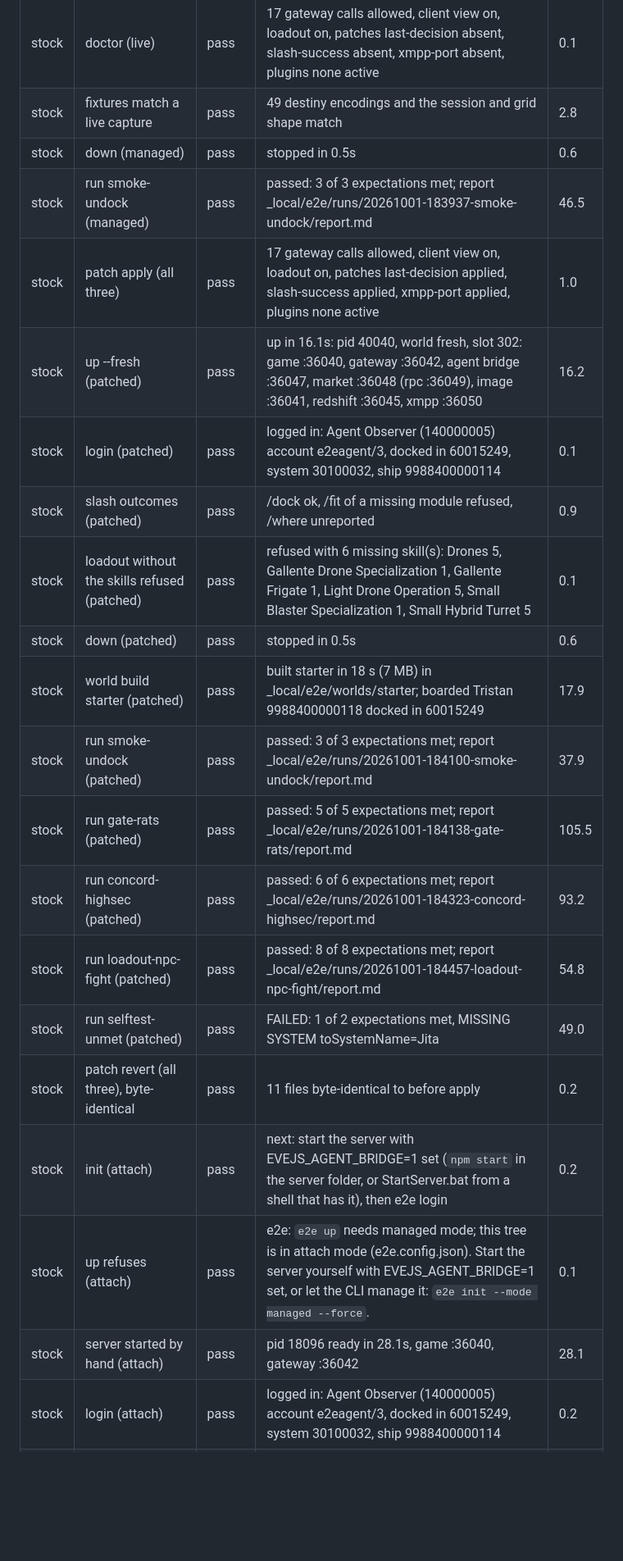
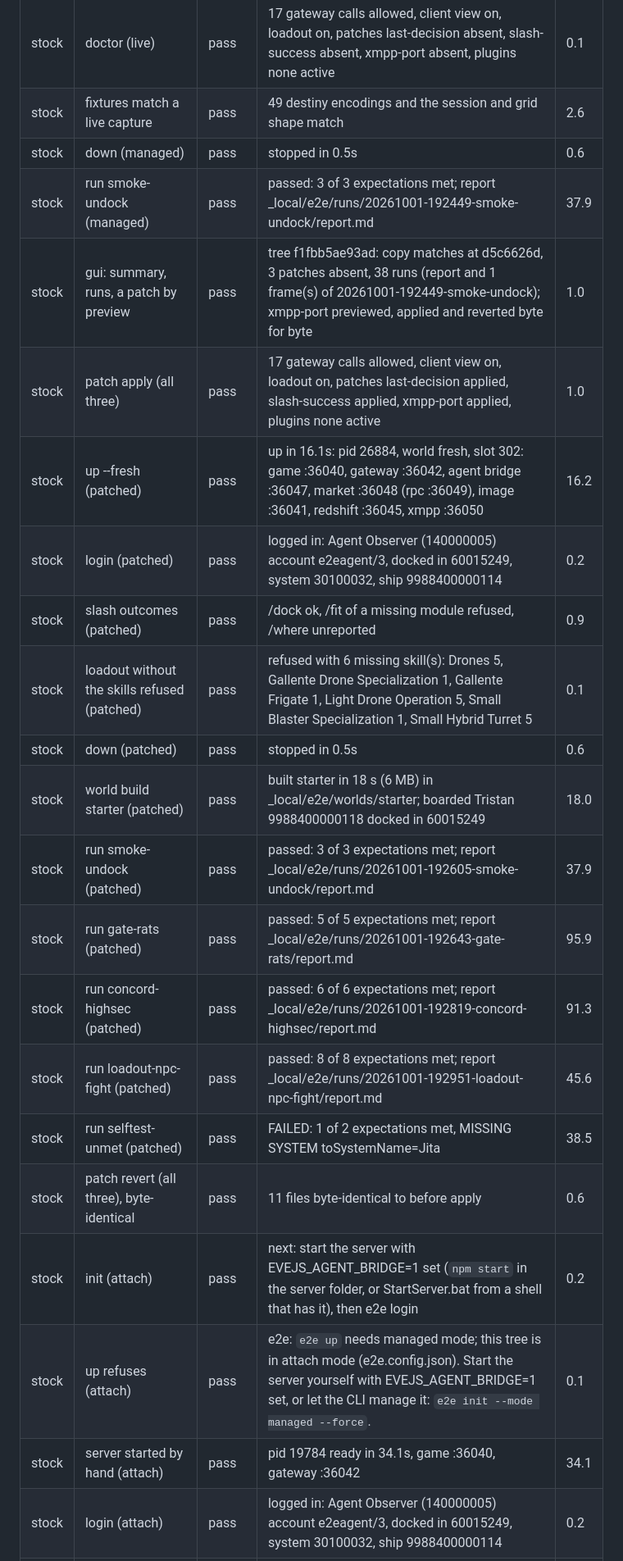
Before and after one commit to Clogs/gridcheck, a Markdown page: compat-report.md, the part around one of its changes. Shown at 82% size. Drawn GitHub-style; blank space fills up the shorter version.

```diff
--- a/compat-report.md
+++ b/compat-report.md
@@ -30,21 +30,22 @@
 | stock | doctor (live) | pass | 17 gateway calls allowed, client view on, loadout on, patches last-decision absent, slash-success absent, xmpp-port absent, plugins none active | 0.1 |
-| stock | fixtures match a live capture | pass | 49 destiny encodings and the session and grid shape match | 2.8 |
+| stock | fixtures match a live capture | pass | 49 destiny encodings and the session and grid shape match | 2.6 |
 | stock | down (managed) | pass | stopped in 0.5s | 0.6 |
-| stock | run smoke-undock (managed) | pass | passed: 3 of 3 expectations met; report _local/e2e/runs/20261001-183937-smoke-undock/report.md | 46.5 |
+| stock | run smoke-undock (managed) | pass | passed: 3 of 3 expectations met; report _local/e2e/runs/20261001-192449-smoke-undock/report.md | 37.9 |
+| stock | gui: summary, runs, a patch by preview | pass | tree f1fbb5ae93ad: copy matches at d5c6626d, 3 patches absent, 38 runs (report and 1 frame(s) of 20261001-192449-smoke-undock); xmpp-port previewed, applied and reverted byte for byte | 1.0 |
 | stock | patch apply (all three) | pass | 17 gateway calls allowed, client view on, loadout on, patches last-decision applied, slash-success applied, xmpp-port applied, plugins none active | 1.0 |
-| stock | up --fresh (patched) | pass | up in 16.1s: pid 40040, world fresh, slot 302: game :36040, gateway :36042, agent bridge :36047, market :36048 (rpc :36049), image :36041, redshift :36045, xmpp :36050 | 16.2 |
-| stock | login (patched) | pass | logged in: Agent Observer (140000005) account e2eagent/3, docked in 60015249, system 30100032, ship 9988400000114 | 0.1 |
+| stock | up --fresh (patched) | pass | up in 16.1s: pid 26884, world fresh, slot 302: game :36040, gateway :36042, agent bridge :36047, market :36048 (rpc :36049), image :36041, redshift :36045, xmpp :36050 | 16.2 |
+| stock | login (patched) | pass | logged in: Agent Observer (140000005) account e2eagent/3, docked in 60015249, system 30100032, ship 9988400000114 | 0.2 |
 | stock | slash outcomes (patched) | pass | /dock ok, /fit of a missing module refused, /where unreported | 0.9 |
 | stock | loadout without the skills refused (patched) | pass | refused with 6 missing skill(s): Drones 5, Gallente Drone Specialization 1, Gallente Frigate 1, Light Drone Operation 5, Small Blaster Specialization 1, Small Hybrid Turret 5 | 0.1 |
 | stock | down (patched) | pass | stopped in 0.5s | 0.6 |
-| stock | world build starter (patched) | pass | built starter in 18 s (7 MB) in _local/e2e/worlds/starter; boarded Tristan 9988400000118 docked in 60015249 | 17.9 |
-| stock | run smoke-undock (patched) | pass | passed: 3 of 3 expectations met; report _local/e2e/runs/20261001-184100-smoke-undock/report.md | 37.9 |
-| stock | run gate-rats (patched) | pass | passed: 5 of 5 expectations met; report _local/e2e/runs/20261001-184138-gate-rats/report.md | 105.5 |
-| stock | run concord-highsec (patched) | pass | passed: 6 of 6 expectations met; report _local/e2e/runs/20261001-184323-concord-highsec/report.md | 93.2 |
-| stock | run loadout-npc-fight (patched) | pass | passed: 8 of 8 expectations met; report _local/e2e/runs/20261001-184457-loadout-npc-fight/report.md | 54.8 |
-| stock | run selftest-unmet (patched) | pass | FAILED: 1 of 2 expectations met, MISSING SYSTEM toSystemName=Jita | 49.0 |
-| stock | patch revert (all three), byte-identical | pass | 11 files byte-identical to before apply | 0.2 |
+| stock | world build starter (patched) | pass | built starter in 18 s (6 MB) in _local/e2e/worlds/starter; boarded Tristan 9988400000118 docked in 60015249 | 18.0 |
+| stock | run smoke-undock (patched) | pass | passed: 3 of 3 expectations met; report _local/e2e/runs/20261001-192605-smoke-undock/report.md | 37.9 |
+| stock | run gate-rats (patched) | pass | passed: 5 of 5 expectations met; report _local/e2e/runs/20261001-192643-gate-rats/report.md | 95.9 |
+| stock | run concord-highsec (patched) | pass | passed: 6 of 6 expectations met; report _local/e2e/runs/20261001-192819-concord-highsec/report.md | 91.3 |
+| stock | run loadout-npc-fight (patched) | pass | passed: 8 of 8 expectations met; report _local/e2e/runs/20261001-192951-loadout-npc-fight/report.md | 45.6 |
+| stock | run selftest-unmet (patched) | pass | FAILED: 1 of 2 expectations met, MISSING SYSTEM toSystemName=Jita | 38.5 |
+| stock | patch revert (all three), byte-identical | pass | 11 files byte-identical to before apply | 0.6 |
 | stock | init (attach) | pass | next: start the server with EVEJS_AGENT_BRIDGE=1 set (`npm start` in the server folder, or StartServer.bat from a shell that has it), then e2e login | 0.2 |
 | stock | up refuses (attach) | pass | e2e: `e2e up` needs managed mode; this tree is in attach mode (e2e.config.json). Start the server yourself with EVEJS_AGENT_BRIDGE=1 set, or let the CLI manage it: `e2e init --mode managed --force`. | 0.1 |
-| stock | server started by hand (attach) | pass | pid 18096 ready in 28.1s, game :36040, gateway :36042 | 28.1 |
+| stock | server started by hand (attach) | pass | pid 19784 ready in 34.1s, game :36040, gateway :36042 | 34.1 |
 | stock | login (attach) | pass | logged in: Agent Observer (140000005) account e2eagent/3, docked in 60015249, system 30100032, ship 9988400000114 | 0.2 |
```
Also changed, not shown: other parts of compat-report.md (+26 -26 lines).
